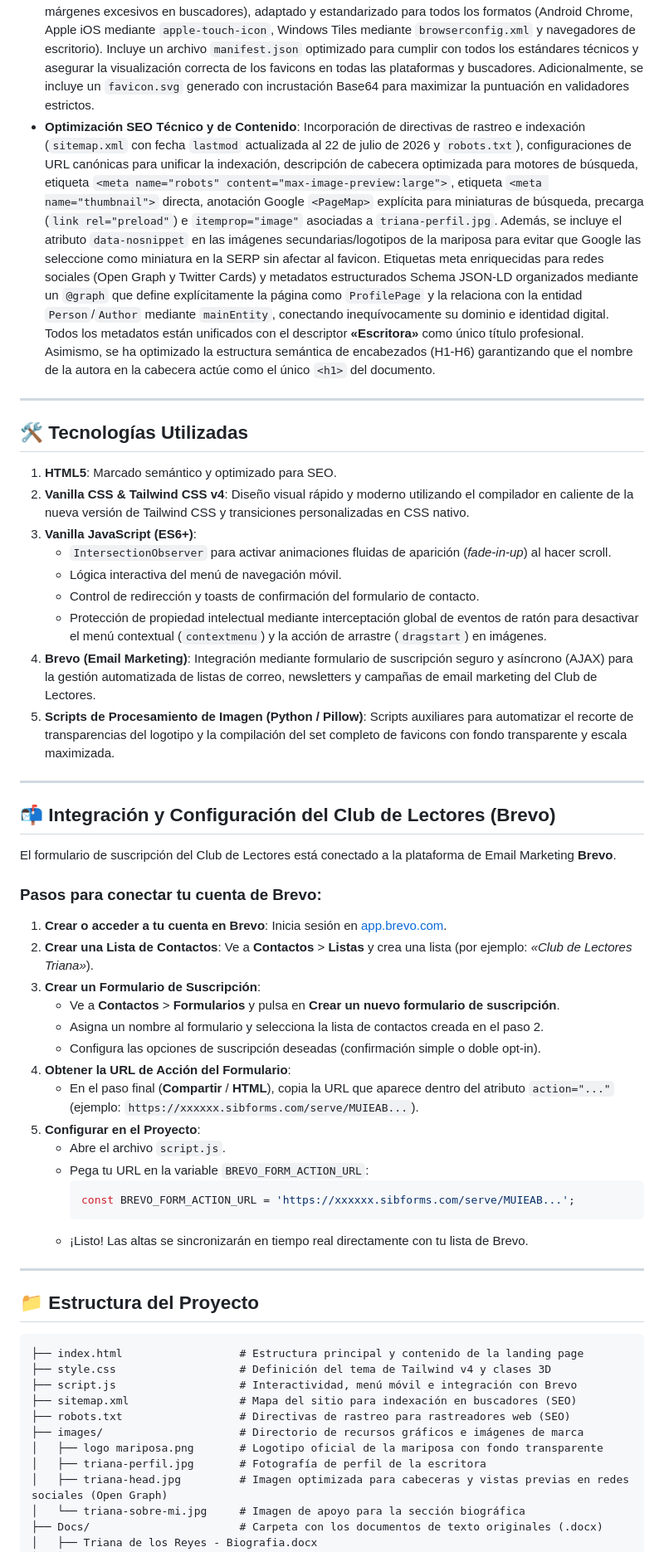
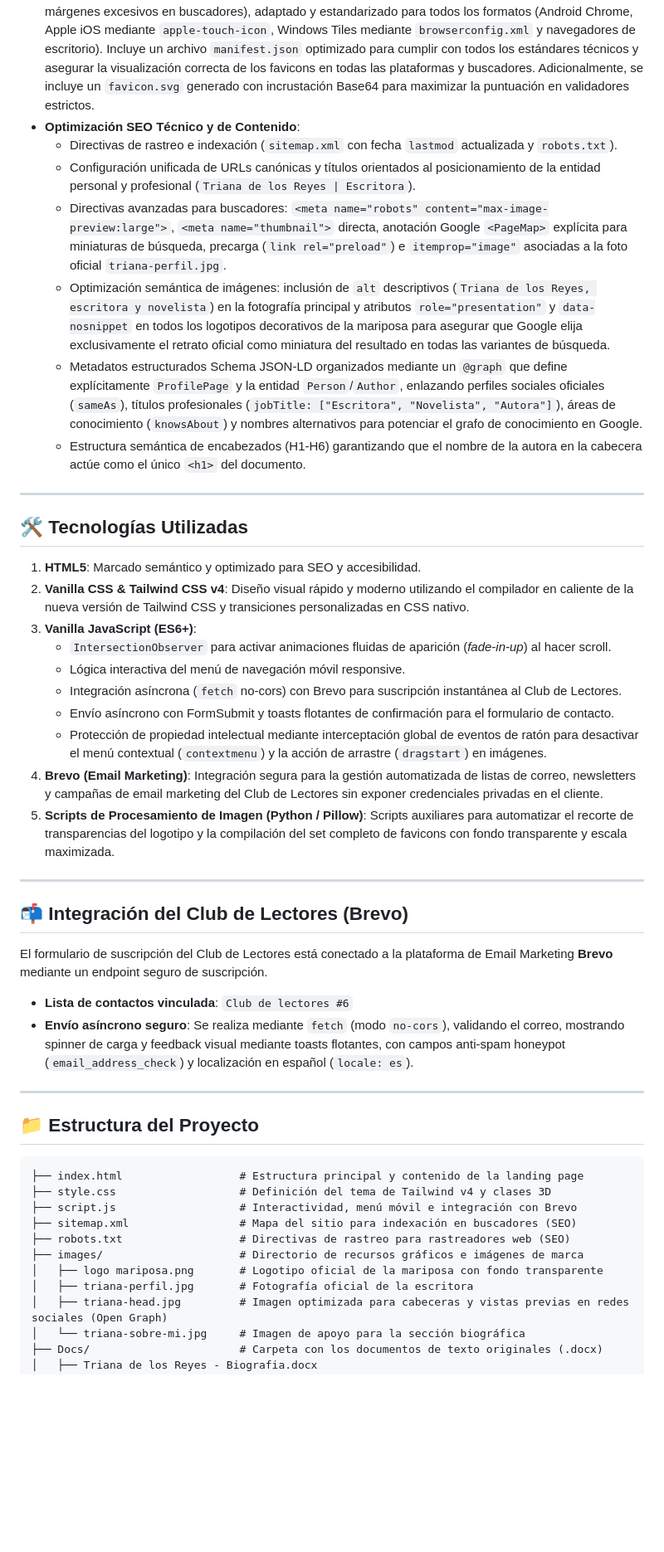
Before and after one commit to dmontescr/web-trianadelosreyes, a Markdown page: README.md, the part around one of its changes. Shown at 83% size. GitHub-like rendering; blank space fills up the shorter version.

Commit message:
Update README with SEO thumbnail optimizations and Brevo integration details

````diff
--- a/README.md
+++ b/README.md
@@ -11,45 +11,37 @@ Este repositorio contiene el código fuente de la página web oficial de la escr
 *   **Formulario de Contacto Integrado**: Permite a los lectores, prensa o editoriales enviar mensajes de manera directa. Al rellenar el formulario, redirige automáticamente al gestor de correo preconfigurando el asunto, cuerpo, destinatario nuestros correos personales.
 *   **Diseño 100% Responsivo**: Adaptado perfectamente para una visualización óptima en ordenadores, tablets y dispositivos móviles, incluyendo un menú de navegación sticky colapsable.
 *   **Paquete Completo de Favicons y PWA**: Icono del sitio personalizado con el logotipo de la mariposa negra con fondo 100% transparente y dimensiones maximizadas al ras (para evitar doble círculo blanco y márgenes excesivos en buscadores), adaptado y estandarizado para todos los formatos (Android Chrome, Apple iOS mediante `apple-touch-icon`, Windows Tiles mediante `browserconfig.xml` y navegadores de escritorio). Incluye un archivo `manifest.json` optimizado para cumplir con todos los estándares técnicos y asegurar la visualización correcta de los favicons en todas las plataformas y buscadores. Adicionalmente, se incluye un `favicon.svg` generado con incrustación Base64 para maximizar la puntuación en validadores estrictos.
-*   **Optimización SEO Técnico y de Contenido**: Incorporación de directivas de rastreo e indexación (`sitemap.xml` con fecha `lastmod` actualizada al 22 de julio de 2026 y `robots.txt`), configuraciones de URL canónicas para unificar la indexación, descripción de cabecera optimizada para motores de búsqueda, etiqueta `<meta name="robots" content="max-image-preview:large">`, etiqueta `<meta name="thumbnail">` directa, anotación Google `<PageMap>` explícita para miniaturas de búsqueda, precarga (`link rel="preload"`) e `itemprop="image"` asociadas a `triana-perfil.jpg`. Además, se incluye el atributo `data-nosnippet` en las imágenes secundarias/logotipos de la mariposa para evitar que Google las seleccione como miniatura en la SERP sin afectar al favicon. Etiquetas meta enriquecidas para redes sociales (Open Graph y Twitter Cards) y metadatos estructurados Schema JSON-LD organizados mediante un `@graph` que define explícitamente la página como `ProfilePage` y la relaciona con la entidad `Person`/`Author` mediante `mainEntity`, conectando inequívocamente su dominio e identidad digital. Todos los metadatos están unificados con el descriptor **«Escritora»** como único título profesional. Asimismo, se ha optimizado la estructura semántica de encabezados (H1-H6) garantizando que el nombre de la autora en la cabecera actúe como el único `<h1>` del documento.
+*   **Optimización SEO Técnico y de Contenido**:
+    * Directivas de rastreo e indexación (`sitemap.xml` con fecha `lastmod` actualizada y `robots.txt`).
+    * Configuración unificada de URLs canónicas y títulos orientados al posicionamiento de la entidad personal y profesional (`Triana de los Reyes | Escritora`).
+    * Directivas avanzadas para buscadores: `<meta name="robots" content="max-image-preview:large">`, `<meta name="thumbnail">` directa, anotación Google `<PageMap>` explícita para miniaturas de búsqueda, precarga (`link rel="preload"`) e `itemprop="image"` asociadas a la foto oficial `triana-perfil.jpg`.
+    * Optimización semántica de imágenes: inclusión de `alt` descriptivos (`Triana de los Reyes, escritora y novelista`) en la fotografía principal y atributos `role="presentation"` y `data-nosnippet` en todos los logotipos decorativos de la mariposa para asegurar que Google elija exclusivamente el retrato oficial como miniatura del resultado en todas las variantes de búsqueda.
+    * Metadatos estructurados Schema JSON-LD organizados mediante un `@graph` que define explícitamente `ProfilePage` y la entidad `Person`/`Author`, enlazando perfiles sociales oficiales (`sameAs`), títulos profesionales (`jobTitle: ["Escritora", "Novelista", "Autora"]`), áreas de conocimiento (`knowsAbout`) y nombres alternativos para potenciar el grafo de conocimiento en Google.
+    * Estructura semántica de encabezados (H1-H6) garantizando que el nombre de la autora en la cabecera actúe como el único `<h1>` del documento.
 
 ---
 
 ## 🛠️ Tecnologías Utilizadas
 
-1.  **HTML5**: Marcado semántico y optimizado para SEO.
+1.  **HTML5**: Marcado semántico y optimizado para SEO y accesibilidad.
 2.  **Vanilla CSS & Tailwind CSS v4**: Diseño visual rápido y moderno utilizando el compilador en caliente de la nueva versión de Tailwind CSS y transiciones personalizadas en CSS nativo.
 3.  **Vanilla JavaScript (ES6+)**:
     *   `IntersectionObserver` para activar animaciones fluidas de aparición (*fade-in-up*) al hacer scroll.
-    *   Lógica interactiva del menú de navegación móvil.
-    *   Control de redirección y toasts de confirmación del formulario de contacto.
+    *   Lógica interactiva del menú de navegación móvil responsive.
+    *   Integración asíncrona (`fetch` no-cors) con Brevo para suscripción instantánea al Club de Lectores.
+    *   Envío asíncrono con FormSubmit y toasts flotantes de confirmación para el formulario de contacto.
     *   Protección de propiedad intelectual mediante interceptación global de eventos de ratón para desactivar el menú contextual (`contextmenu`) y la acción de arrastre (`dragstart`) en imágenes.
-4.  **Brevo (Email Marketing)**: Integración mediante formulario de suscripción seguro y asíncrono (AJAX) para la gestión automatizada de listas de correo, newsletters y campañas de email marketing del Club de Lectores.
+4.  **Brevo (Email Marketing)**: Integración segura para la gestión automatizada de listas de correo, newsletters y campañas de email marketing del Club de Lectores sin exponer credenciales privadas en el cliente.
 5.  **Scripts de Procesamiento de Imagen (Python / Pillow)**: Scripts auxiliares para automatizar el recorte de transparencias del logotipo y la compilación del set completo de favicons con fondo transparente y escala maximizada.
 
 ---
 
-## 📬 Integración y Configuración del Club de Lectores (Brevo)
+## 📬 Integración del Club de Lectores (Brevo)
 
-El formulario de suscripción del Club de Lectores está conectado a la plataforma de Email Marketing **Brevo**.
+El formulario de suscripción del Club de Lectores está conectado a la plataforma de Email Marketing **Brevo** mediante un endpoint seguro de suscripción.
 
-### Pasos para conectar tu cuenta de Brevo:
-
-1. **Crear o acceder a tu cuenta en Brevo**: Inicia sesión en [app.brevo.com](https://app.brevo.com/).
-2. **Crear una Lista de Contactos**: Ve a **Contactos** > **Listas** y crea una lista (por ejemplo: *«Club de Lectores Triana»*).
-3. **Crear un Formulario de Suscripción**:
-   - Ve a **Contactos** > **Formularios** y pulsa en **Crear un nuevo formulario de suscripción**.
-   - Asigna un nombre al formulario y selecciona la lista de contactos creada en el paso 2.
-   - Configura las opciones de suscripción deseadas (confirmación simple o doble opt-in).
-4. **Obtener la URL de Acción del Formulario**:
-   - En el paso final (**Compartir** / **HTML**), copia la URL que aparece dentro del atributo `action="..."` (ejemplo: `https://xxxxxx.sibforms.com/serve/MUIEAB...`).
-5. **Configurar en el Proyecto**:
-   - Abre el archivo `script.js`.
-   - Pega tu URL en la variable `BREVO_FORM_ACTION_URL`:
-     ```javascript
-     const BREVO_FORM_ACTION_URL = 'https://xxxxxx.sibforms.com/serve/MUIEAB...';
-     ```
-   - ¡Listo! Las altas se sincronizarán en tiempo real directamente con tu lista de Brevo.
+* **Lista de contactos vinculada**: `Club de lectores #6`
+* **Envío asíncrono seguro**: Se realiza mediante `fetch` (modo `no-cors`), validando el correo, mostrando spinner de carga y feedback visual mediante toasts flotantes, con campos anti-spam honeypot (`email_address_check`) y localización en español (`locale: es`).
 
 ---
 
@@ -63,7 +55,7 @@ El formulario de suscripción del Club de Lectores está conectado a la platafor
 ├── robots.txt                  # Directivas de rastreo para rastreadores web (SEO)
 ├── images/                     # Directorio de recursos gráficos e imágenes de marca
 │   ├── logo mariposa.png       # Logotipo oficial de la mariposa con fondo transparente
-│   ├── triana-perfil.jpg       # Fotografía de perfil de la escritora
+│   ├── triana-perfil.jpg       # Fotografía oficial de la escritora
 │   ├── triana-head.jpg         # Imagen optimizada para cabeceras y vistas previas en redes sociales (Open Graph)
 │   └── triana-sobre-mi.jpg     # Imagen de apoyo para la sección biográfica
 ├── Docs/                       # Carpeta con los documentos de texto originales (.docx)
````
Also changed, not shown: other parts of README.md (+2 -1 lines).
